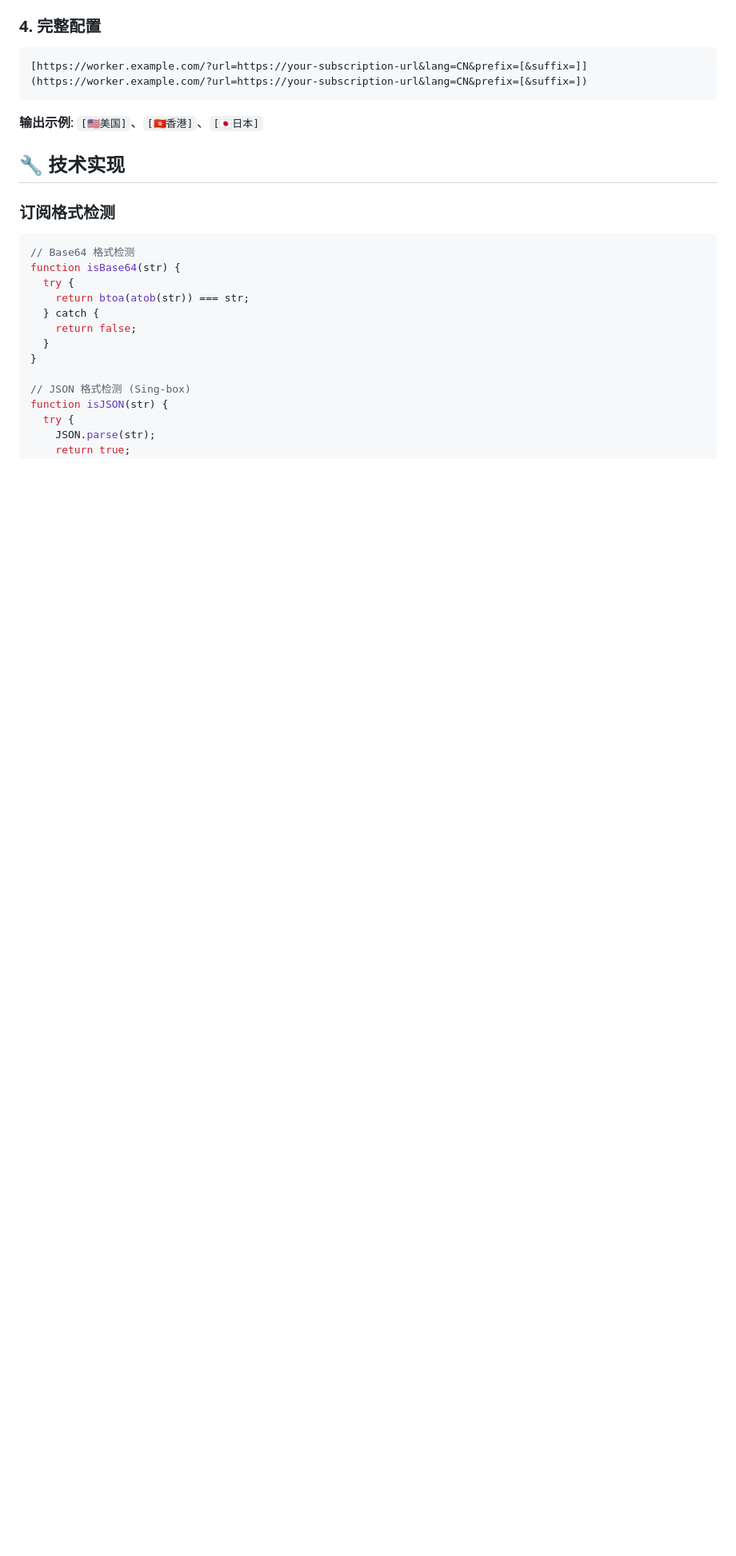
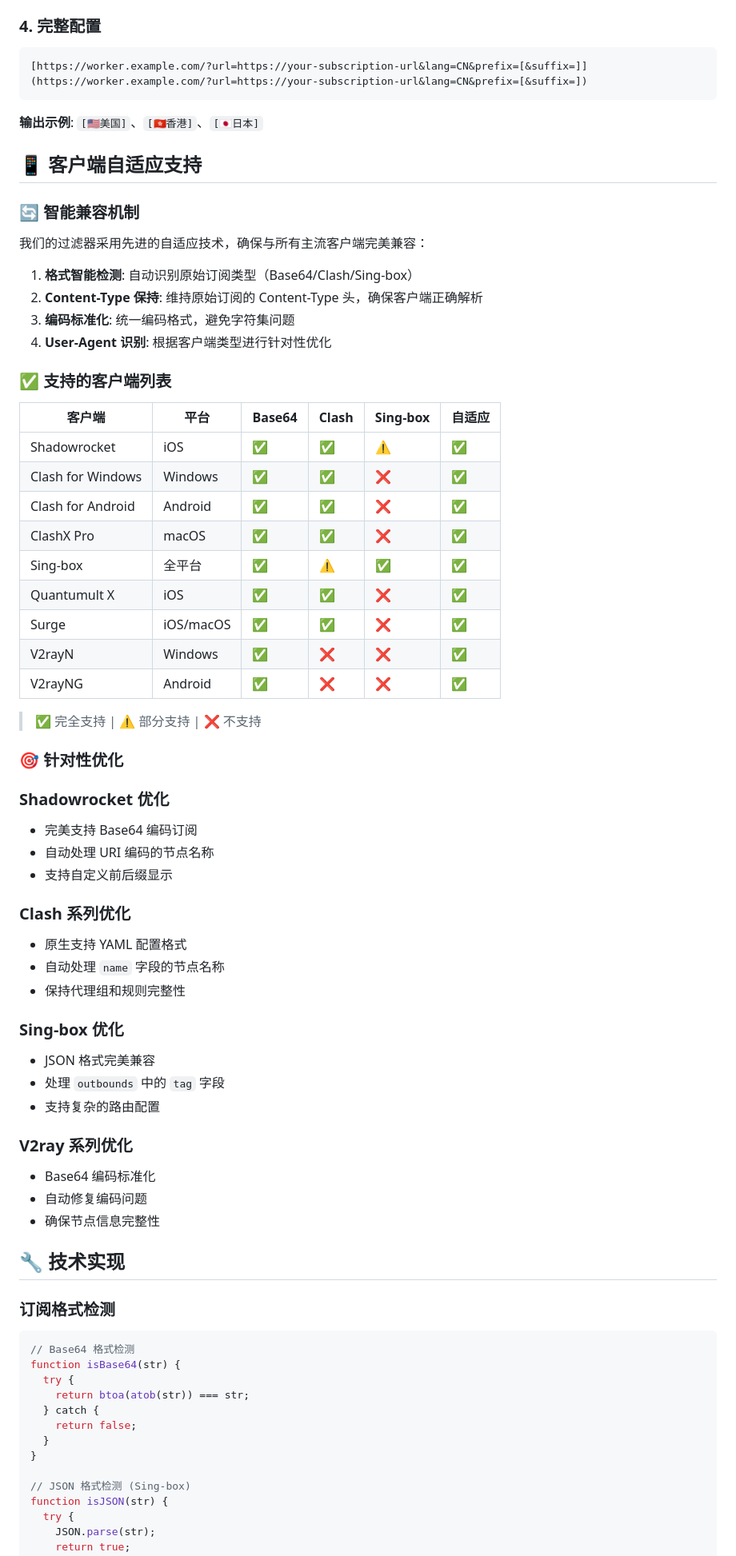
Before and after one commit to hafrey1/SUB-Blocker, a Markdown page: README.md, the part around the change. Shown: that part at 80% size. GitHub-like rendering; blank space fills up the shorter version.

```diff
--- a/README.md
+++ b/README.md
@@ -108,6 +108,60 @@ https://worker.example.com/?url=https://your-subscription-url&prefix=🚀&suffix
 
 **输出示例**: `[🇺🇸美国]`、`[🇭🇰香港]`、`[🇯🇵日本]`
 
+## 📱 客户端自适应支持
+
+### 🔄 智能兼容机制
+
+我们的过滤器采用先进的自适应技术，确保与所有主流客户端完美兼容：
+
+1. **格式智能检测**: 自动识别原始订阅类型（Base64/Clash/Sing-box）
+2. **Content-Type 保持**: 维持原始订阅的 Content-Type 头，确保客户端正确解析
+3. **编码标准化**: 统一编码格式，避免字符集问题
+4. **User-Agent 识别**: 根据客户端类型进行针对性优化
+
+### ✅ 支持的客户端列表
+
+| 客户端 | 平台 | Base64 | Clash | Sing-box | 自适应 |
+| --- | --- | --- | --- | --- | --- |
+| Shadowrocket | iOS | ✅ | ✅ | ⚠️ | ✅ |
+| Clash for Windows | Windows | ✅ | ✅ | ❌ | ✅ |
+| Clash for Android | Android | ✅ | ✅ | ❌ | ✅ |
+| ClashX Pro | macOS | ✅ | ✅ | ❌ | ✅ |
+| Sing-box | 全平台 | ✅ | ⚠️ | ✅ | ✅ |
+| Quantumult X | iOS | ✅ | ✅ | ❌ | ✅ |
+| Surge | iOS/macOS | ✅ | ✅ | ❌ | ✅ |
+| V2rayN | Windows | ✅ | ❌ | ❌ | ✅ |
+| V2rayNG | Android | ✅ | ❌ | ❌ | ✅ |
+
+> ✅ 完全支持 | ⚠️ 部分支持 | ❌ 不支持
+>
+
+### 🎯 针对性优化
+
+### Shadowrocket 优化
+
+- 完美支持 Base64 编码订阅
+- 自动处理 URI 编码的节点名称
+- 支持自定义前后缀显示
+
+### Clash 系列优化
+
+- 原生支持 YAML 配置格式
+- 自动处理 `name` 字段的节点名称
+- 保持代理组和规则完整性
+
+### Sing-box 优化
+
+- JSON 格式完美兼容
+- 处理 `outbounds` 中的 `tag` 字段
+- 支持复杂的路由配置
+
+### V2ray 系列优化
+
+- Base64 编码标准化
+- 自动修复编码问题
+- 确保节点信息完整性
+
 ## 🔧 技术实现
 
 ### 订阅格式检测
```
